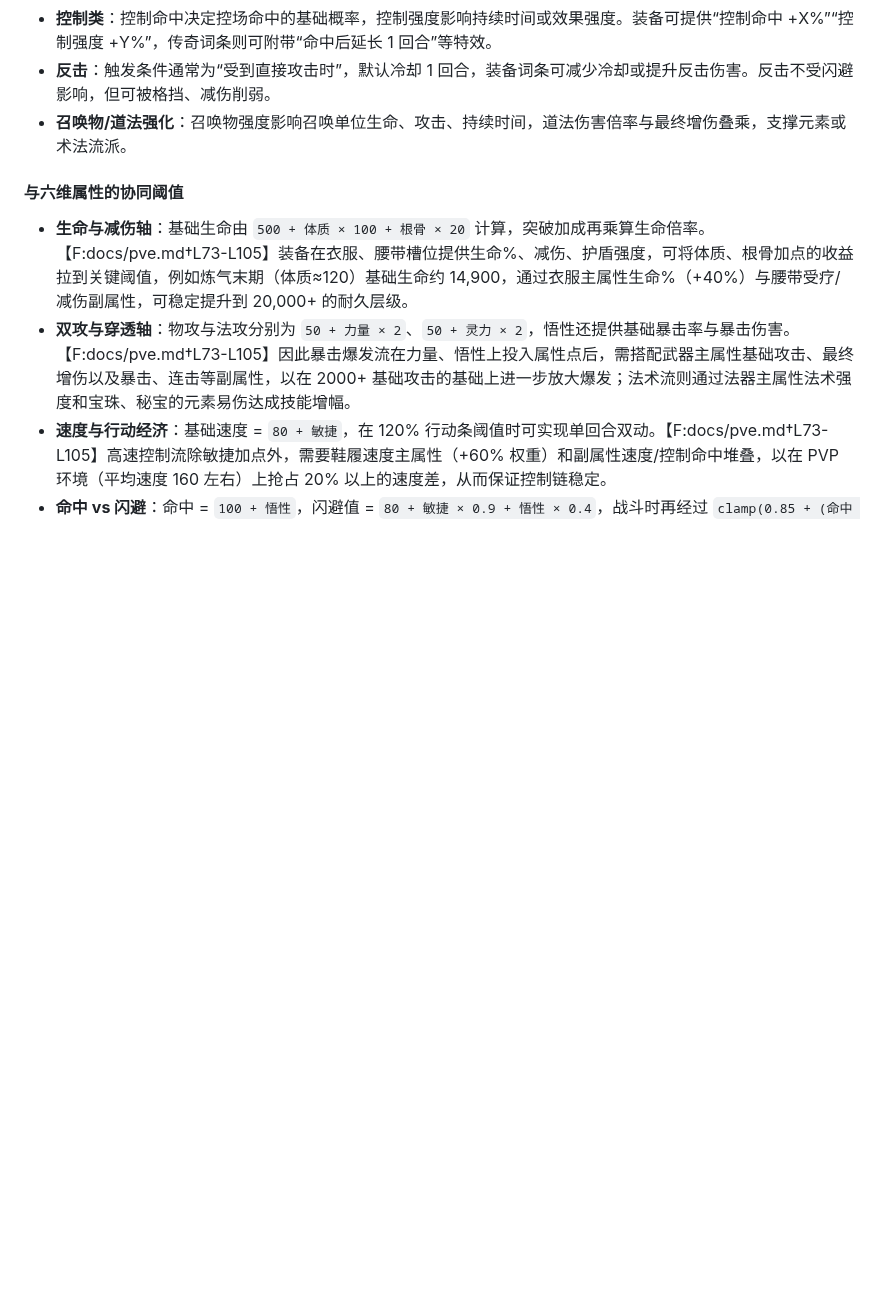
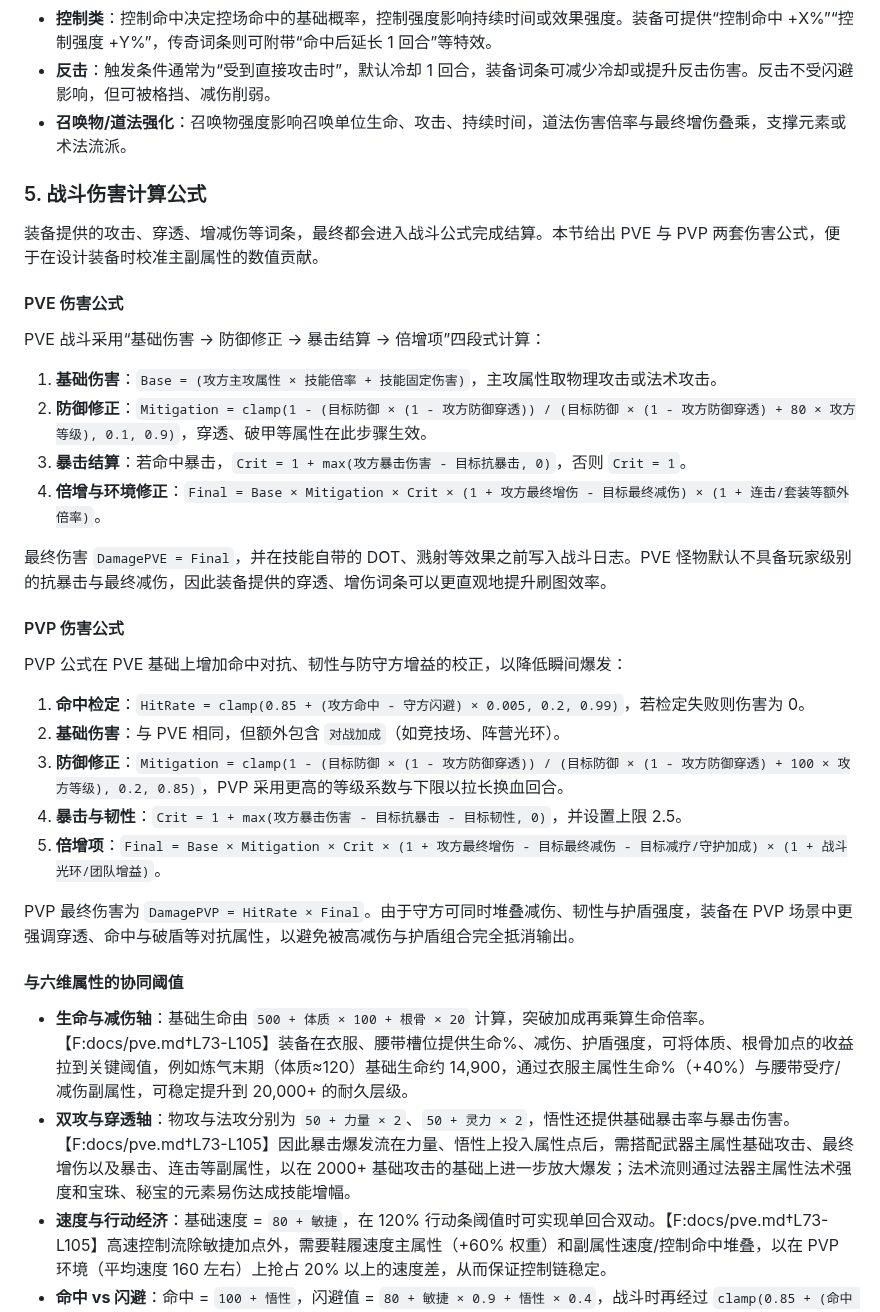
Before and after one commit to sornon/member, a Markdown page: docs/equipment-system.md, the part around one of its changes. Rendered like a GitHub page; blank space fills up the shorter version.

Commit message:
docs: add pve and pvp damage formulas

```diff
--- a/docs/equipment-system.md
+++ b/docs/equipment-system.md
@@ -116,6 +116,33 @@
 - **控制类**：控制命中决定控场命中的基础概率，控制强度影响持续时间或效果强度。装备可提供“控制命中 +X%”“控制强度 +Y%”，传奇词条则可附带“命中后延长 1 回合”等特效。
 - **反击**：触发条件通常为“受到直接攻击时”，默认冷却 1 回合，装备词条可减少冷却或提升反击伤害。反击不受闪避影响，但可被格挡、减伤削弱。
 - **召唤物/道法强化**：召唤物强度影响召唤单位生命、攻击、持续时间，道法伤害倍率与最终增伤叠乘，支撑元素或术法流派。
+
+### 5. 战斗伤害计算公式
+
+装备提供的攻击、穿透、增减伤等词条，最终都会进入战斗公式完成结算。本节给出 PVE 与 PVP 两套伤害公式，便于在设计装备时校准主副属性的数值贡献。
+
+#### PVE 伤害公式
+
+PVE 战斗采用“基础伤害 → 防御修正 → 暴击结算 → 倍增项”四段式计算：
+
+1. **基础伤害**：`Base = (攻方主攻属性 × 技能倍率 + 技能固定伤害)`，主攻属性取物理攻击或法术攻击。
+2. **防御修正**：`Mitigation = clamp(1 - (目标防御 × (1 - 攻方防御穿透)) / (目标防御 × (1 - 攻方防御穿透) + 80 × 攻方等级), 0.1, 0.9)`，穿透、破甲等属性在此步骤生效。
+3. **暴击结算**：若命中暴击，`Crit = 1 + max(攻方暴击伤害 - 目标抗暴击, 0)`，否则 `Crit = 1`。
+4. **倍增与环境修正**：`Final = Base × Mitigation × Crit × (1 + 攻方最终增伤 - 目标最终减伤) × (1 + 连击/套装等额外倍率)`。
+
+最终伤害 `DamagePVE = Final`，并在技能自带的 DOT、溅射等效果之前写入战斗日志。PVE 怪物默认不具备玩家级别的抗暴击与最终减伤，因此装备提供的穿透、增伤词条可以更直观地提升刷图效率。
+
+#### PVP 伤害公式
+
+PVP 公式在 PVE 基础上增加命中对抗、韧性与防守方增益的校正，以降低瞬间爆发：
+
+1. **命中检定**：`HitRate = clamp(0.85 + (攻方命中 - 守方闪避) × 0.005, 0.2, 0.99)`，若检定失败则伤害为 0。
+2. **基础伤害**：与 PVE 相同，但额外包含 `对战加成`（如竞技场、阵营光环）。
+3. **防御修正**：`Mitigation = clamp(1 - (目标防御 × (1 - 攻方防御穿透)) / (目标防御 × (1 - 攻方防御穿透) + 100 × 攻方等级), 0.2, 0.85)`，PVP 采用更高的等级系数与下限以拉长换血回合。
+4. **暴击与韧性**：`Crit = 1 + max(攻方暴击伤害 - 目标抗暴击 - 目标韧性, 0)`，并设置上限 2.5。
+5. **倍增项**：`Final = Base × Mitigation × Crit × (1 + 攻方最终增伤 - 目标最终减伤 - 目标减疗/守护加成) × (1 + 战斗光环/团队增益)`。
+
+PVP 最终伤害为 `DamagePVP = HitRate × Final`。由于守方可同时堆叠减伤、韧性与护盾强度，装备在 PVP 场景中更强调穿透、命中与破盾等对抗属性，以避免被高减伤与护盾组合完全抵消输出。
 
 #### 与六维属性的协同阈值
 
```
Also changed, not shown: other parts of docs/equipment-system.md (+57 -55 lines).
